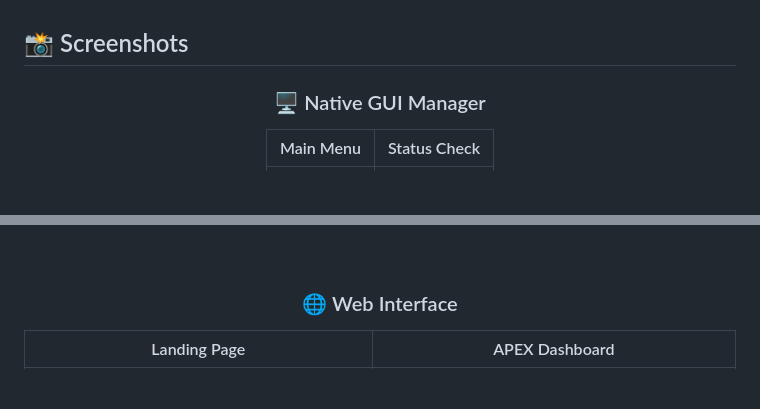
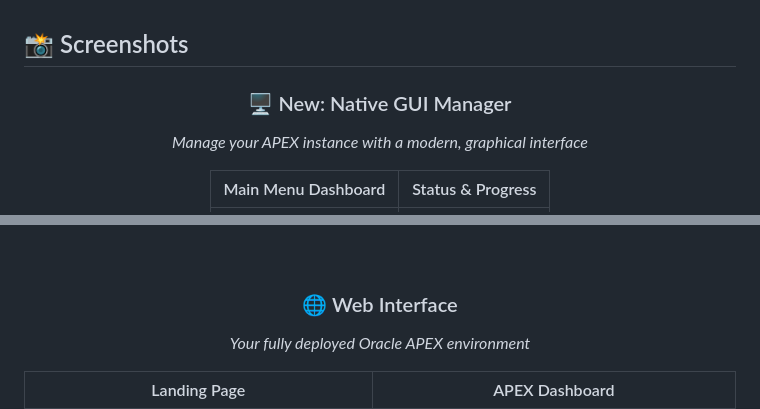
Before and after one commit to KaizenixCore/oracle-apex-installer, a Markdown page: README.md, 2 parts joined by grey strips. GitHub-like rendering; blank space fills up the shorter version.

Commit message:
Enhance README with new GUI and CLI sections
Updated the README to include new sections for the Native GUI Manager and Classic Terminal Interface, along with corresponding screenshots.

```diff
--- a/README.md
+++ b/README.md
@@ -309,7 +309,8 @@ Helper scripts are located in `~/oracle-apex-complete/scripts/`:
 
 <div align="center">
 
-### 🖥️ Native GUI Manager
+### 🖥️ New: Native GUI Manager
+<p><i>Manage your APEX instance with a modern, graphical interface</i></p>
 
-| Main Menu | Status Check |
+| Main Menu Dashboard | Status & Progress |
 | :---: | :---: |
@@ -318,6 +328,7 @@ Helper scripts are located in `~/oracle-apex-complete/scripts/`:
 <br>
 
 ### 🌐 Web Interface
+<p><i>Your fully deployed Oracle APEX environment</i></p>
 
 | Landing Page | APEX Dashboard |
 | :---: | :---: |
```
Also changed, not shown: other parts of README.md (+12 -2 lines).
